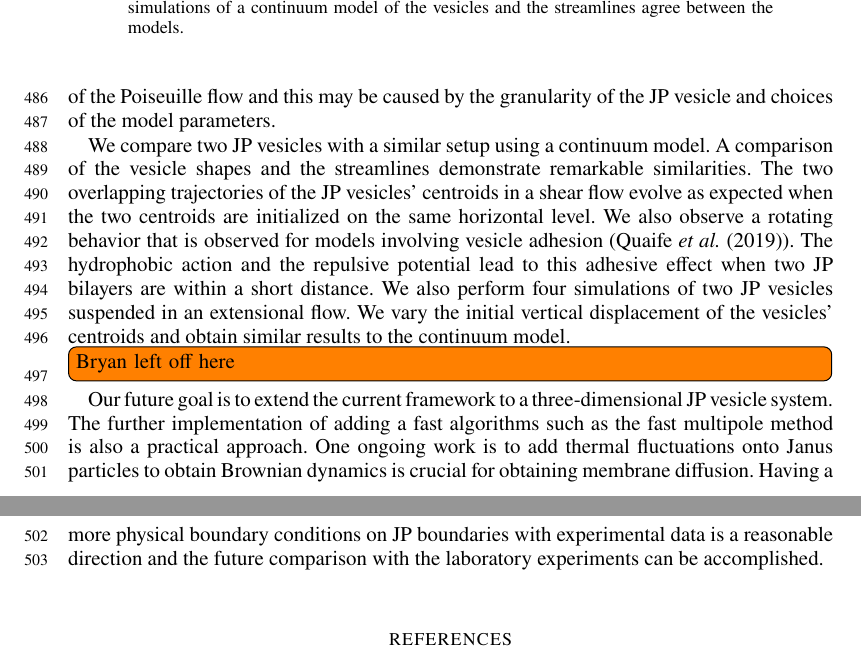
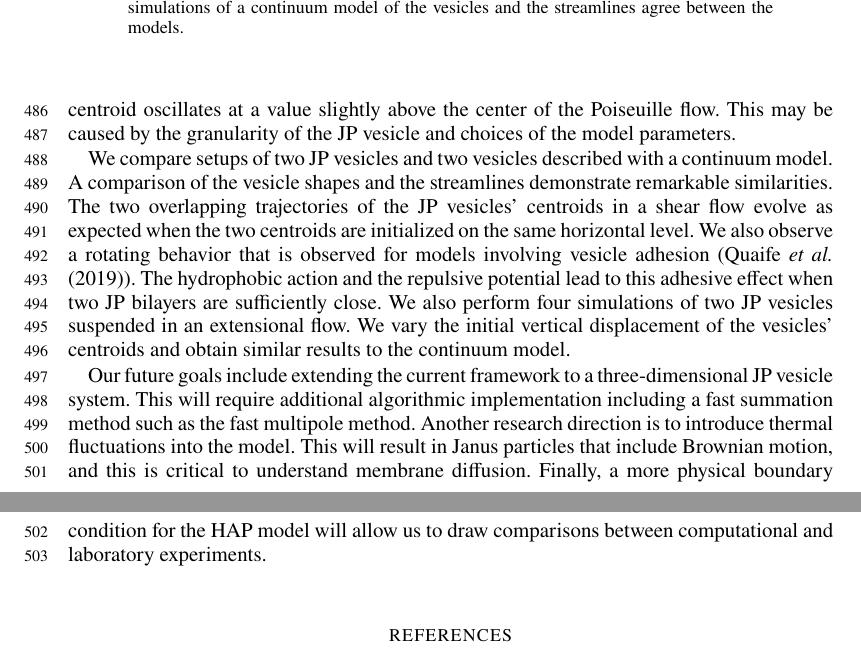
Before and after one commit to quaife/lipid_dynamics, a LaTeX paper (doc/main_jfm.tex): two parts of pages 19 and 20 of 21, joined at a grey line, cut so that both start at the same text. Compiled offline with pdfLaTeX; a LaTeX package or settings file that is missing is left out.

Commit message:
polished up conclusions

```diff
--- a/doc/main_jfm.tex
+++ b/doc/main_jfm.tex
@@ -1378,30 +1377,31 @@ equilibrium reduced area is $A^*=0.9$. An interesting result of the JP
-vesicle is that the mean $y$-position oscillates toward the center of
-the Poiseuille flow and this may be caused by the granularity of the JP
-vesicle and choices of the model parameters.
+simulations~(\cite{Kaoui09, dan-vla-mis2009, cou-kao-pod-mis2008}). An
+interesting result of the JP vesicle is that $y$-coordinate of the
+centroid oscillates at a value slightly above the center of the
+Poiseuille flow. This may be caused by the granularity of the JP vesicle
+and choices of the model parameters.
 
-We compare two JP vesicles with a similar setup using a continuum model.
-A comparison of the vesicle shapes and the streamlines demonstrate
-remarkable similarities. The two overlapping trajectories of the JP
-vesicles' centroids in a shear flow evolve as expected when the two
-centroids are initialized on the same horizontal level. We also observe
-a rotating behavior that is observed for models involving vesicle
-adhesion~(\cite{qua-vee-you2019}). The hydrophobic action and the
-repulsive potential lead to this adhesive effect when two JP bilayers
-are within a short distance. We also perform four simulations of two JP
-vesicles suspended in an extensional flow. We vary the initial vertical
-displacement of the vesicles' centroids and obtain similar results to
-the continuum model.
+We compare setups of two JP vesicles and two vesicles described with a
+continuum model. A comparison of the vesicle shapes and the streamlines
+demonstrate remarkable similarities. The two overlapping trajectories of
+the JP vesicles' centroids in a shear flow evolve as expected when the
+two centroids are initialized on the same horizontal level. We also
+observe a rotating behavior that is observed for models involving
+vesicle adhesion~(\cite{qua-vee-you2019}). The hydrophobic action and
+the repulsive potential lead to this adhesive effect when two JP
+bilayers are sufficiently close. We also perform four simulations of two
+JP vesicles suspended in an extensional flow. We vary the initial
+vertical displacement of the vesicles' centroids and obtain similar
+results to the continuum model.
 
-\todo[inline]{Bryan left off here}
-Our future goal is to extend the current framework to a
-three-dimensional JP vesicle system. The further implementation of
-adding a fast algorithms such as the fast multipole method is also a
-practical approach. One ongoing work is to add thermal fluctuations onto
-Janus particles to obtain Brownian dynamics is crucial for obtaining
-membrane diffusion. Having a more physical boundary conditions on JP
-boundaries with experimental data is a reasonable direction and the
-future comparison with the laboratory experiments can be accomplished.
-
+Our future goals include extending the current framework to a
+three-dimensional JP vesicle system. This will require additional
+algorithmic implementation including a fast summation method such as the
+fast multipole method. Another research direction is to introduce
+thermal fluctuations into the model. This will result in Janus particles
+that include Brownian motion, and this is critical to understand
+membrane diffusion. Finally, a more physical boundary condition for the
+HAP model will allow us to draw comparisons between computational and
+laboratory experiments.
 
 
 \begin{acknowledgments}
```
Also changed, not shown: doc/main_jfm.tex (67 more changed lines).
